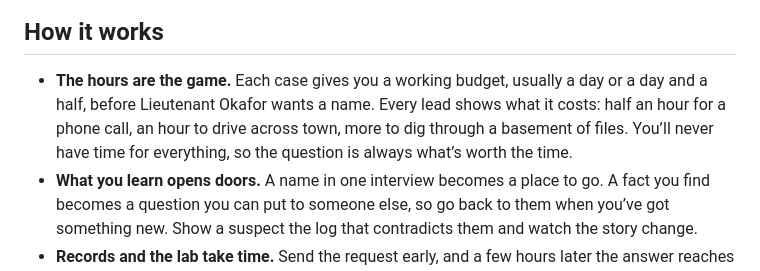
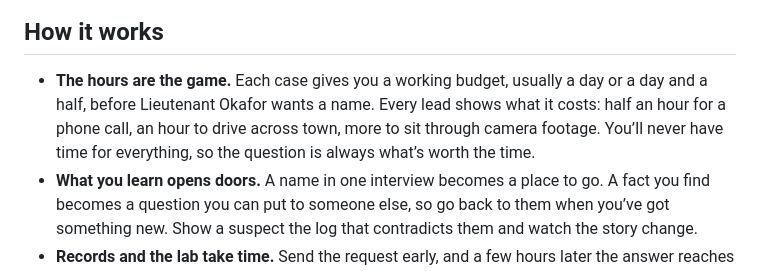
Before and after one commit to markjf99702/legwork, a Markdown page: README.md, the part around the change. GitHub-like rendering.

Commit message:
Give the README's lead costs the board's numbers
The README said a lead costs "more to dig through a basement of files", but
Theo Marsh's basement records office is half an hour in all five cases that
have it, as cheap as a phone call. What costs more is sitting through camera
footage (1 to 2 hours for the night drop, Speedy Mart and the underpass), so
that's the example now.

Co-Authored-By: Claude Opus 5.5 <noreply@anthropic.com>
Claude-Session: https://claude.ai/code/session_01N3tHmrVtD9q2Zcak1ErX34

```diff
--- a/README.md
+++ b/README.md
@@ -18,7 +18,7 @@
 
 ## How it works
 
-- **The hours are the game.** Each case gives you a working budget, usually a day or a day and a half, before Lieutenant Okafor wants a name. Every lead shows what it costs: half an hour for a phone call, an hour to drive across town, more to dig through a basement of files. You’ll never have time for everything, so the question is always what’s worth the time.
+- **The hours are the game.** Each case gives you a working budget, usually a day or a day and a half, before Lieutenant Okafor wants a name. Every lead shows what it costs: half an hour for a phone call, an hour to drive across town, more to sit through camera footage. You’ll never have time for everything, so the question is always what’s worth the time.
 - **What you learn opens doors.** A name in one interview becomes a place to go. A fact you find becomes a question you can put to someone else, so go back to them when you’ve got something new. Show a suspect the log that contradicts them and watch the story change.
 - **Records and the lab take time.** Send the request early, and a few hours later the answer reaches you wherever you are, while you work other leads. Some things happen on their own schedule: a witness wakes up, a lawyer stops the interviews, someone files a claim.
 - **Your notebook** keeps every clue, a page for each person with what you know about them, a timeline of the night in question built from every time anyone gives you, and a log of your own day.
```
